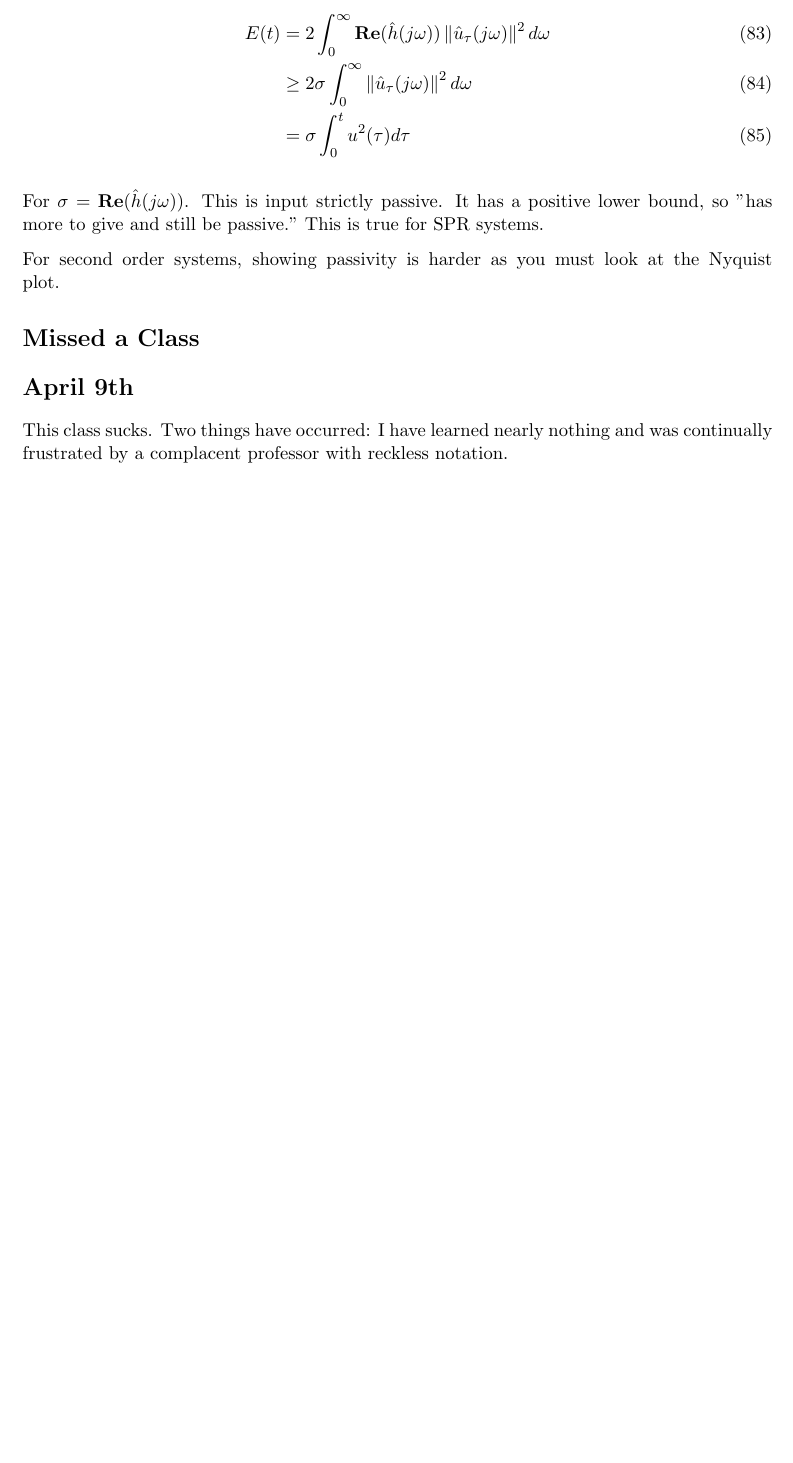
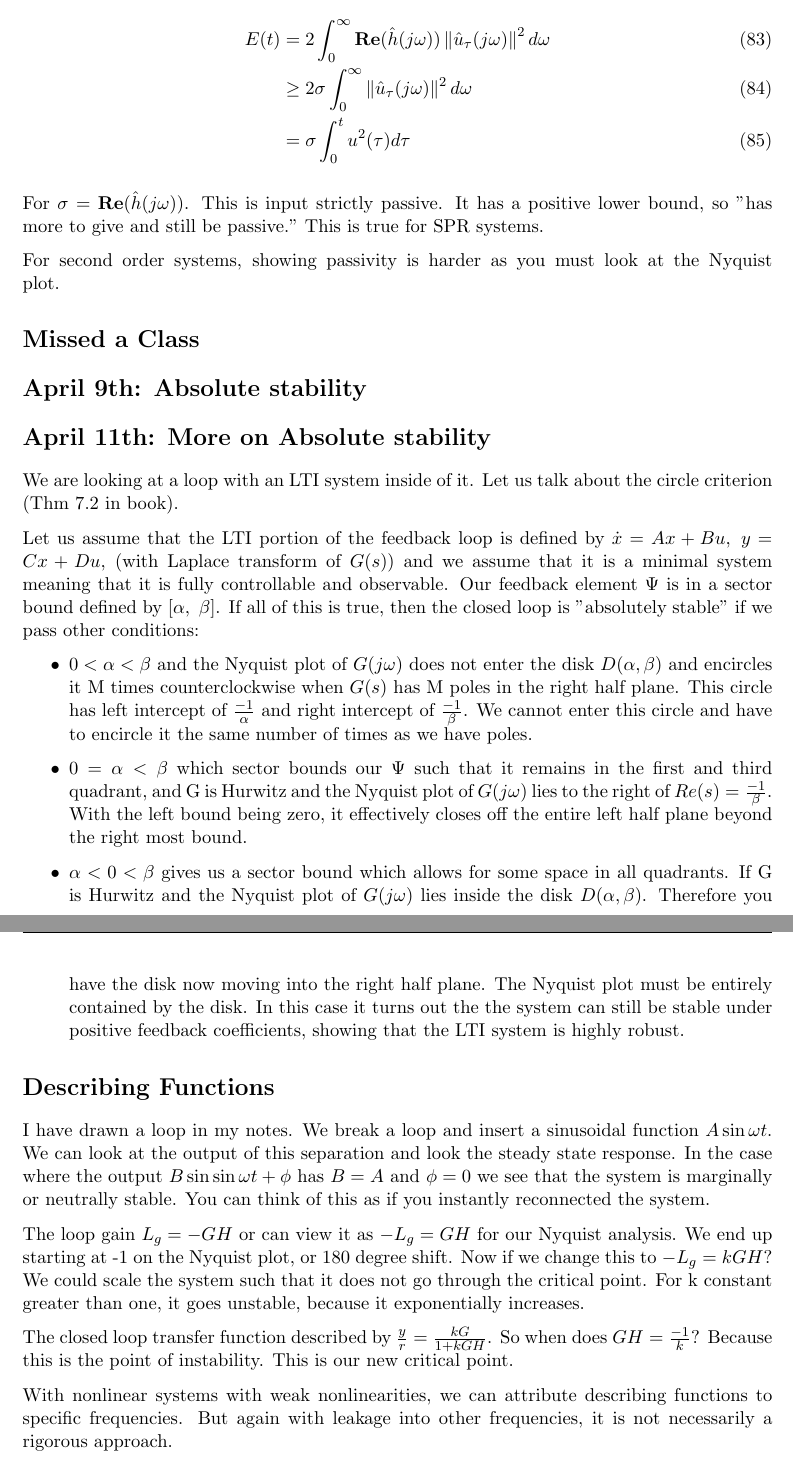
Before and after one commit to Lysandr/Nonlinear-Control-Theory---6023, a LaTeX document (document.tex): part of page 27 of 27 before the commit and two parts of pages 27 and 28 of 28 after it, the two joined at a grey line, cut so that both start at the same text, the shorter picture padded with empty space. Compiled offline with pdfLaTeX.

Commit message:
another day another bore

```diff
--- a/document.tex
+++ b/document.tex
@@ -1110,10 +1110,27 @@ For second order systems, showing passivity is harder as you must look at the Ny
 
 \section*{Missed a Class}
 
-\section*{April 9th}
-This class sucks. Two things have occurred: I have learned nearly nothing and was continually frustrated by a complacent professor with reckless notation.
+\section*{April 9th: Absolute stability}
 
+\section*{April 11th: More on Absolute stability}
+We are looking at a loop with an LTI system inside of it. Let us talk about the circle criterion (Thm 7.2 in book).
 
+Let us assume that the LTI portion of the feedback loop is defined by $\dot{x} = Ax + Bu, \ y = Cx + Du$, (with Laplace transform of $G(s)$) and we assume that it is a minimal system meaning that it is fully controllable and observable. Our feedback element $\Psi$ is in a sector bound defined by $[\alpha, \ \beta]$. If all of this is true, then the closed loop is "absolutely stable" if we pass other conditions:
+
+\begin{itemize}
+	\item $0<\alpha<\beta$ and the Nyquist plot of $G(j\omega)$ does not enter the disk $D(\alpha,\beta)$ and encircles it M times counterclockwise when $G(s)$ has M poles in the right half plane. This circle has left intercept of $\frac{-1}{\alpha}$ and right intercept of $\frac{-1}{\beta}$. We cannot enter this circle and have to encircle it the same number of times as we have poles.
+	\item $0 = \alpha < \beta$ which sector bounds our $\Psi$ such that it remains in the first and third quadrant, and G is Hurwitz and the Nyquist plot of $G(j \omega)$ lies to the right of $Re(s) = \frac{-1}{\beta}$. With the left bound being zero, it effectively closes off the entire left half plane beyond the right most bound.
+	\item $\alpha < 0 < \beta$ gives us a sector bound which allows for some space in all quadrants. If G is Hurwitz and the Nyquist plot of $G(j \omega)$ lies inside the disk $D(\alpha, \beta)$. Therefore you have the disk now moving into the right half plane. The Nyquist plot must be entirely contained by the disk.  In this case it turns out the the system can still be stable under positive feedback coefficients, showing that the LTI system is highly robust.
+\end{itemize}
+
+\section*{Describing Functions}
+I have drawn a loop in my notes. We break a loop and insert a sinusoidal function $A \sin{\omega t}$. We can look at the output of this separation and look the steady state response. In the case where the output $B\sin\sin{\omega t + \phi}$ has $B=A$ and $\phi =0 $ we see that the system is marginally or neutrally stable. You can think of this as if you instantly reconnected the system.
+
+The loop gain $L_g = -GH$ or can view it as $-L_g = GH$ for our Nyquist analysis. We end up starting at -1 on the Nyquist plot, or 180 degree shift. Now if we change this to $-L_g = kGH$? We could scale the system such that it does not go through the critical point. For k constant greater than one, it goes unstable, because it exponentially increases.
+
+The closed loop transfer function described by $\frac{y}{r} = \frac{kG}{1+kGH}$. So when does $GH = \frac{-1}{k}$? Because this is the point of instability. This is our new critical point.
+
+With nonlinear systems with weak nonlinearities, we can attribute describing functions to specific frequencies. But again with leakage into other frequencies, it is not necessarily a rigorous approach.
 
 
 
```
Also changed, not shown: document.pdf, 2 other files.
